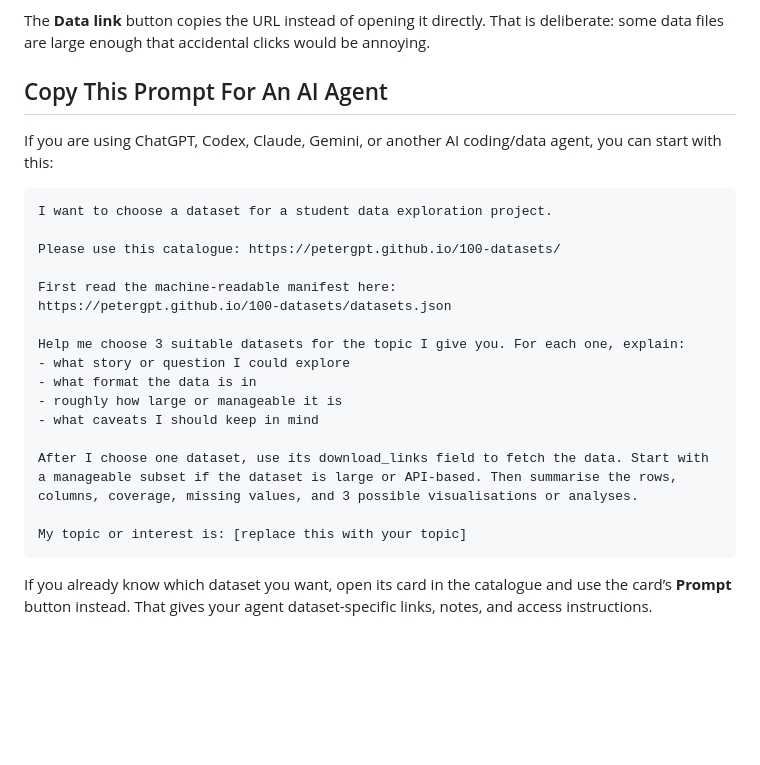
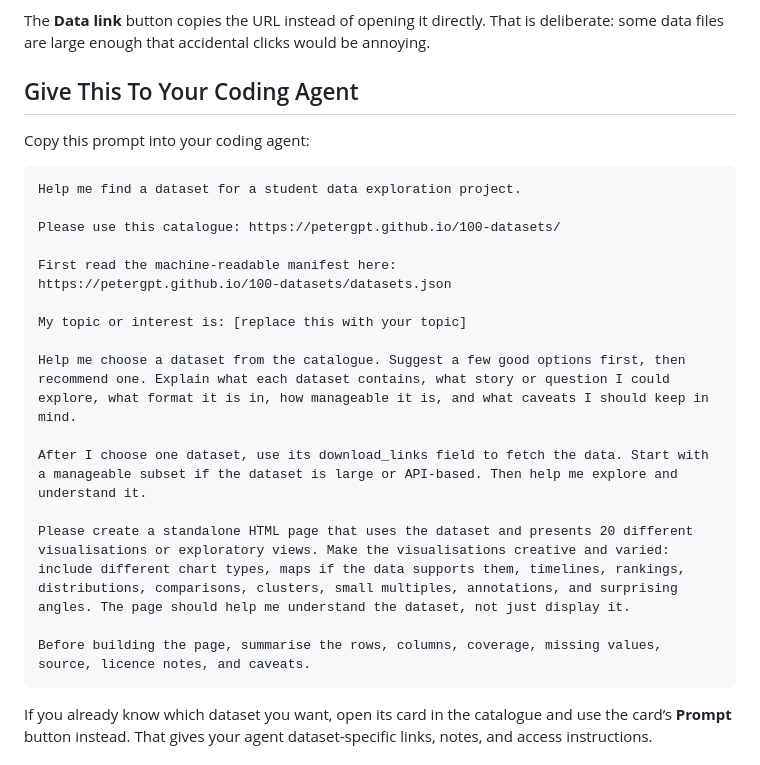
Before and after one commit to petergpt/100-datasets, a Markdown page: README.md, the part around the change. Drawn GitHub-style; blank space fills up the shorter version.

Commit message:
Update coding agent prompt

````diff
--- a/README.md
+++ b/README.md
@@ -29,27 +29,27 @@ Each dataset card gives you:
 
 The **Data link** button copies the URL instead of opening it directly. That is deliberate: some data files are large enough that accidental clicks would be annoying.
 
-## Copy This Prompt For An AI Agent
+## Give This To Your Coding Agent
 
-If you are using ChatGPT, Codex, Claude, Gemini, or another AI coding/data agent, you can start with this:
+Copy this prompt into your coding agent:
 
 ```text
-I want to choose a dataset for a student data exploration project.
+Help me find a dataset for a student data exploration project.
 
 Please use this catalogue: https://petergpt.github.io/100-datasets/
 
 First read the machine-readable manifest here:
 https://petergpt.github.io/100-datasets/datasets.json
 
-Help me choose 3 suitable datasets for the topic I give you. For each one, explain:
-- what story or question I could explore
-- what format the data is in
-- roughly how large or manageable it is
-- what caveats I should keep in mind
+My topic or interest is: [replace this with your topic]
 
-After I choose one dataset, use its download_links field to fetch the data. Start with a manageable subset if the dataset is large or API-based. Then summarise the rows, columns, coverage, missing values, and 3 possible visualisations or analyses.
+Help me choose a dataset from the catalogue. Suggest a few good options first, then recommend one. Explain what each dataset contains, what story or question I could explore, what format it is in, how manageable it is, and what caveats I should keep in mind.
 
-My topic or interest is: [replace this with your topic]
+After I choose one dataset, use its download_links field to fetch the data. Start with a manageable subset if the dataset is large or API-based. Then help me explore and understand it.
+
+Please create a standalone HTML page that uses the dataset and presents 20 different visualisations or exploratory views. Make the visualisations creative and varied: include different chart types, maps if the data supports them, timelines, rankings, distributions, comparisons, clusters, small multiples, annotations, and surprising angles. The page should help me understand the dataset, not just display it.
+
+Before building the page, summarise the rows, columns, coverage, missing values, source, licence notes, and caveats.
 ```
 
 If you already know which dataset you want, open its card in the catalogue and use the card’s **Prompt** button instead. That gives your agent dataset-specific links, notes, and access instructions.
````
